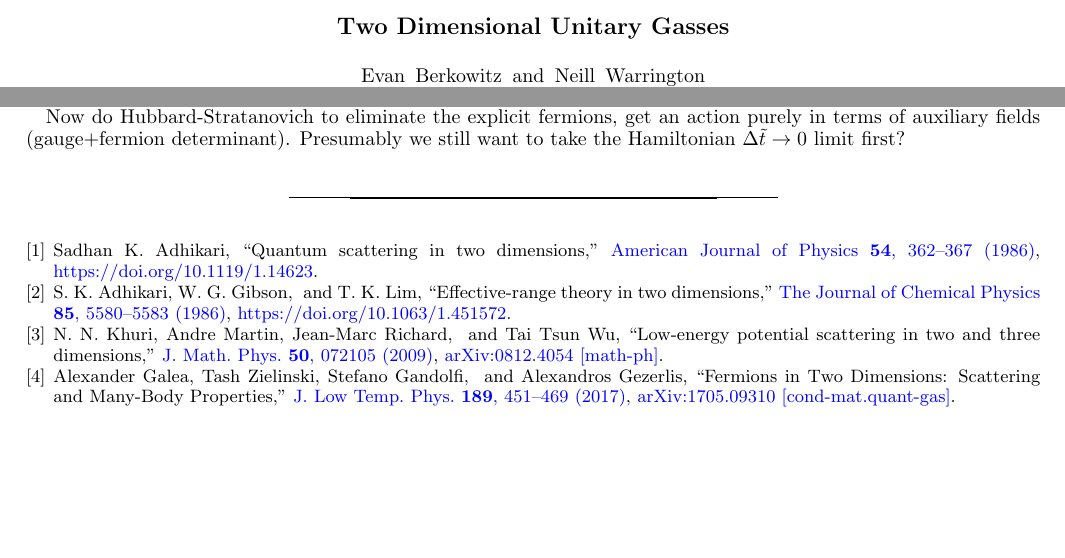
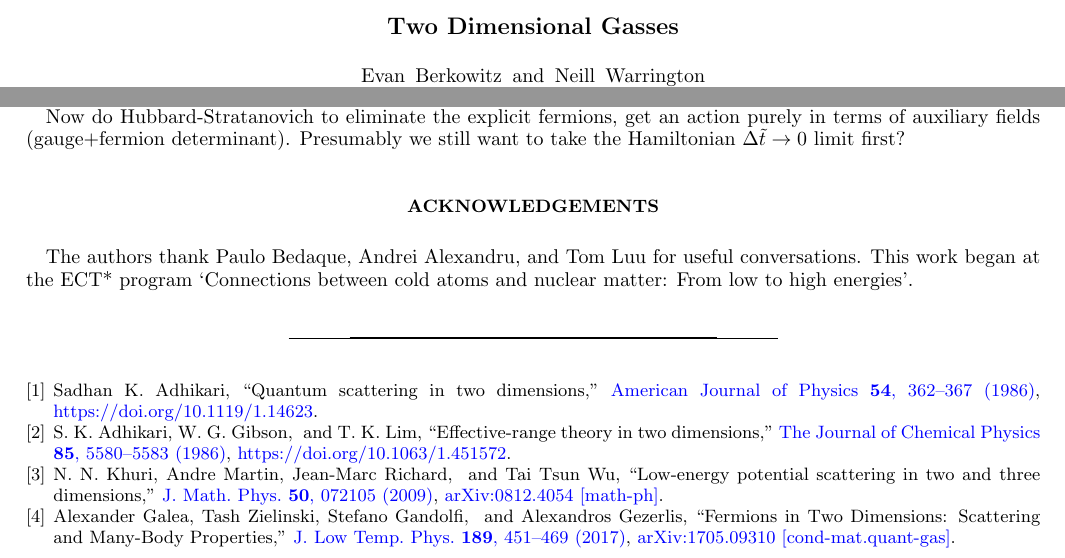
Before and after one commit to evanberkowitz/two-dimensional-gasses, a LaTeX paper (master.tex, which reads section/acknowledgements.tex): two parts of pages 1 and 8 of 8, joined at a grey line, cut so that both start at the same text, the shorter picture padded with empty space. Compiled offline with pdfLaTeX.

Commit message:
Fix title; add acknowledgements.

```diff
--- a/master.tex
+++ b/master.tex
@@ -33,7 +33,7 @@
 
 \begin{document}
 
-\title{Two Dimensional Unitary Gasses}
+\title{Two Dimensional Gasses}
 
 \author{Evan Berkowitz}
 \author{Neill Warrington}
@@ -52,6 +52,8 @@
 \input{section/tuning}
 \input{section/partition-function}
 
+\input{section/acknowledgements}
+
 \bibliography{master}
 
 \end{document}
--- /dev/null
+++ b/section/acknowledgements.tex
@@ -0,0 +1,4 @@
+\section*{Acknowledgements}
+
+The authors thank Paulo Bedaque, Andrei Alexandru, and Tom Luu for useful conversations.
+This work began at the ECT* program `Connections between cold atoms and nuclear matter: From low to high energies'.
```
